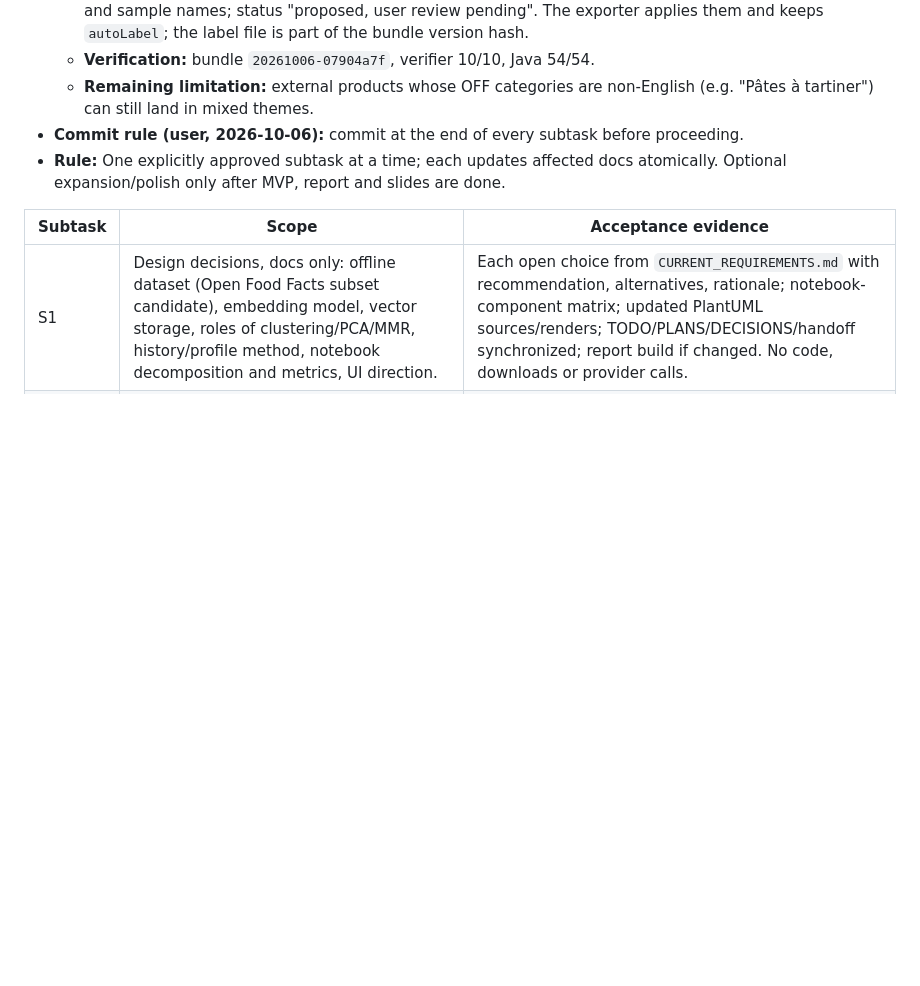
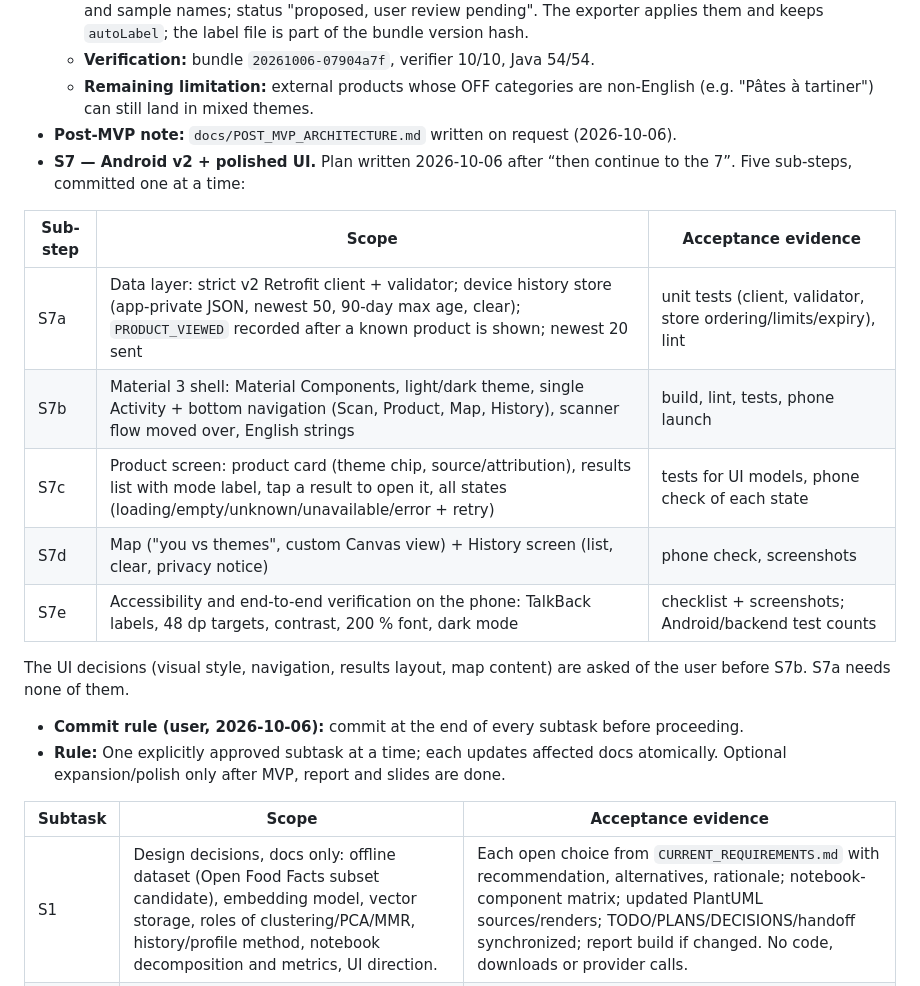
Before and after one commit to mikelandjelos/asap-app, a Markdown page: docs/PLANS.md, the part around the change. Rendered like a GitHub page; blank space fills up the shorter version.

Commit message:
Plan T-011/S7
Co-Authored-By: Claude Opus 5.5 <noreply@anthropic.com>

```diff
--- a/docs/PLANS.md
+++ b/docs/PLANS.md
@@ -651,6 +651,18 @@ D-024 supersedes this plan's original MVP assumptions. Its mock package remains
   - **Labels:** 60 short English labels in `ml/theme_labels.json`, based on each cluster's top categories, shares and sample names; status "proposed, user review pending". The exporter applies them and keeps `autoLabel`; the label file is part of the bundle version hash.
   - **Verification:** bundle `20261006-07904a7f`, verifier 10/10, Java 54/54.
   - **Remaining limitation:** external products whose OFF categories are non-English (e.g. "Pâtes à tartiner") can still land in mixed themes.
+- **Post-MVP note:** `docs/POST_MVP_ARCHITECTURE.md` written on request (2026-10-06).
+- **S7 — Android v2 + polished UI.** Plan written 2026-10-06 after “then continue to the 7”. Five sub-steps, committed one at a time:
+
+| Sub-step | Scope | Acceptance evidence |
+| --- | --- | --- |
+| S7a | Data layer: strict v2 Retrofit client + validator; device history store (app-private JSON, newest 50, 90-day max age, clear); `PRODUCT_VIEWED` recorded after a known product is shown; newest 20 sent | unit tests (client, validator, store ordering/limits/expiry), lint |
+| S7b | Material 3 shell: Material Components, light/dark theme, single Activity + bottom navigation (Scan, Product, Map, History), scanner flow moved over, English strings | build, lint, tests, phone launch |
+| S7c | Product screen: product card (theme chip, source/attribution), results list with mode label, tap a result to open it, all states (loading/empty/unknown/unavailable/error + retry) | tests for UI models, phone check of each state |
+| S7d | Map ("you vs themes", custom Canvas view) + History screen (list, clear, privacy notice) | phone check, screenshots |
+| S7e | Accessibility and end-to-end verification on the phone: TalkBack labels, 48 dp targets, contrast, 200 % font, dark mode | checklist + screenshots; Android/backend test counts |
+
+  The UI decisions (visual style, navigation, results layout, map content) are asked of the user before S7b. S7a needs none of them.
 - **Commit rule (user, 2026-10-06):** commit at the end of every subtask before proceeding.
 - **Rule:** One explicitly approved subtask at a time; each updates affected docs atomically. Optional expansion/polish only after MVP, report and slides are done.
 
```
